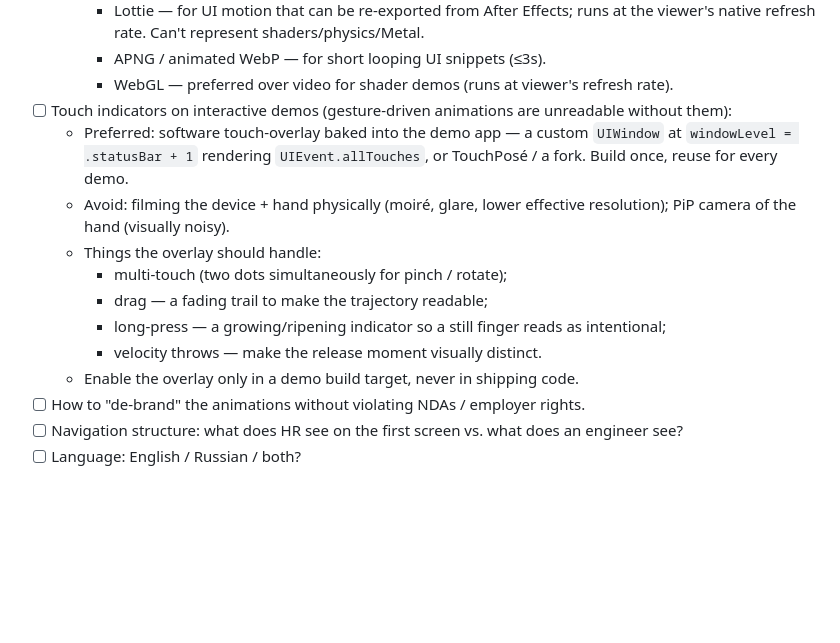
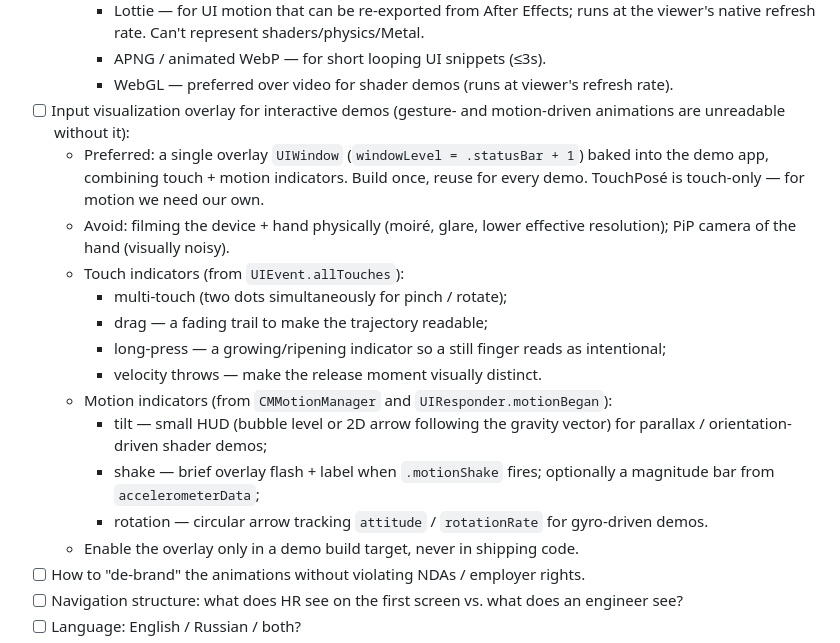
Before and after one commit to dankinsoid/CV, a Markdown page: plans/00-overview.md, the part around the change. Drawn GitHub-style; blank space fills up the shorter version.

Commit message:
Expand input overlay plan to cover device motion
TouchPosé only handles touches; tilt, shake, and rotation need their
own visualizer driven by CMMotionManager and motion events.

Co-Authored-By: Claude Opus 4.7 (1M context) <noreply@anthropic.com>

```diff
--- a/plans/00-overview.md
+++ b/plans/00-overview.md
@@ -50,14 +50,18 @@ Build a public site that:
     - Lottie — for UI motion that can be re-exported from After Effects; runs at the viewer's native refresh rate. Can't represent shaders/physics/Metal.
     - APNG / animated WebP — for short looping UI snippets (≤3s).
     - WebGL — preferred over video for shader demos (runs at viewer's refresh rate).
-- [ ] Touch indicators on interactive demos (gesture-driven animations are unreadable without them):
-  - Preferred: software touch-overlay baked into the demo app — a custom `UIWindow` at `windowLevel = .statusBar + 1` rendering `UIEvent.allTouches`, or TouchPosé / a fork. Build once, reuse for every demo.
+- [ ] Input visualization overlay for interactive demos (gesture- and motion-driven animations are unreadable without it):
+  - Preferred: a single overlay `UIWindow` (`windowLevel = .statusBar + 1`) baked into the demo app, combining touch + motion indicators. Build once, reuse for every demo. TouchPosé is touch-only — for motion we need our own.
   - Avoid: filming the device + hand physically (moiré, glare, lower effective resolution); PiP camera of the hand (visually noisy).
-  - Things the overlay should handle:
+  - Touch indicators (from `UIEvent.allTouches`):
     - multi-touch (two dots simultaneously for pinch / rotate);
     - drag — a fading trail to make the trajectory readable;
     - long-press — a growing/ripening indicator so a still finger reads as intentional;
     - velocity throws — make the release moment visually distinct.
+  - Motion indicators (from `CMMotionManager` and `UIResponder.motionBegan`):
+    - tilt — small HUD (bubble level or 2D arrow following the gravity vector) for parallax / orientation-driven shader demos;
+    - shake — brief overlay flash + label when `.motionShake` fires; optionally a magnitude bar from `accelerometerData`;
+    - rotation — circular arrow tracking `attitude` / `rotationRate` for gyro-driven demos.
   - Enable the overlay only in a demo build target, never in shipping code.
 - [ ] How to "de-brand" the animations without violating NDAs / employer rights.
 - [ ] Navigation structure: what does HR see on the first screen vs. what does an engineer see?
```
